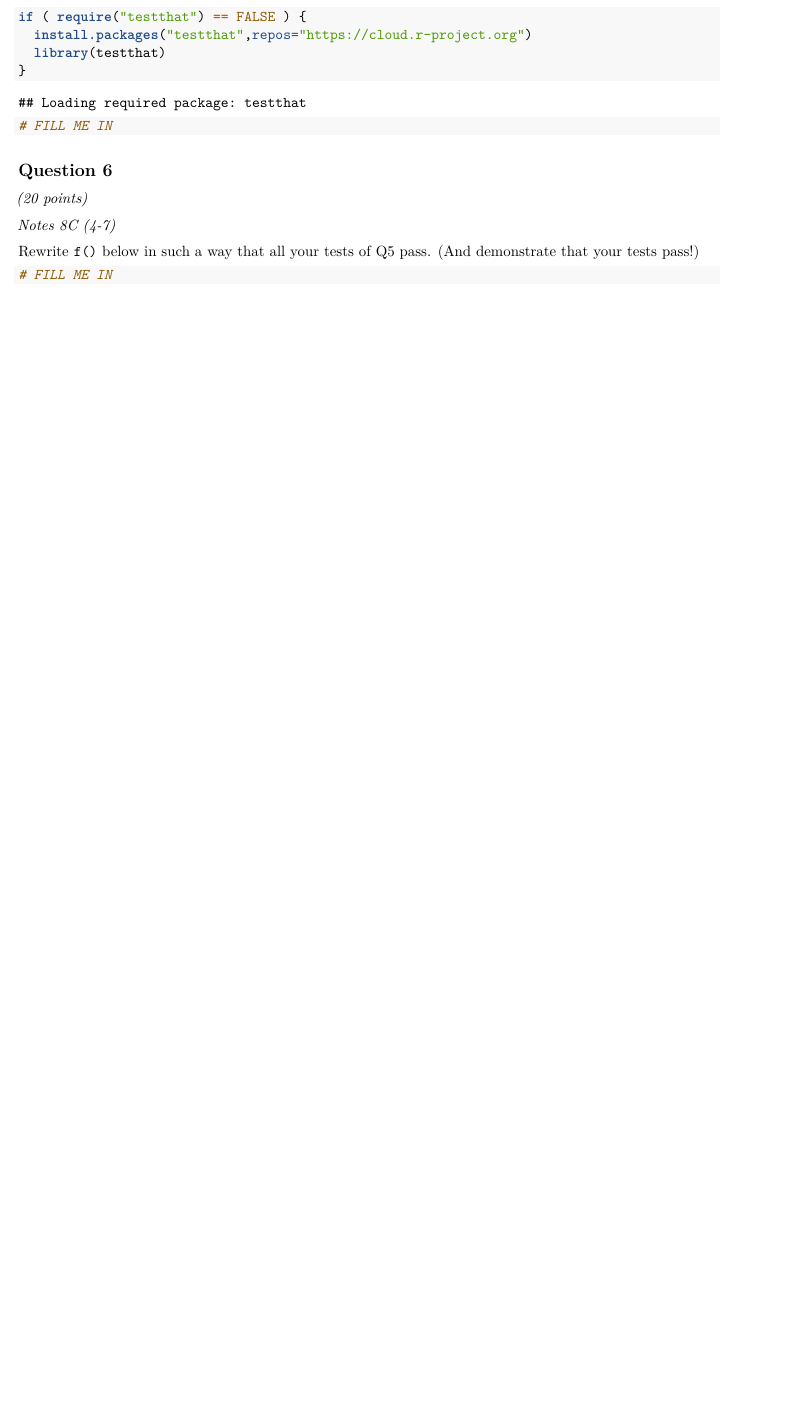
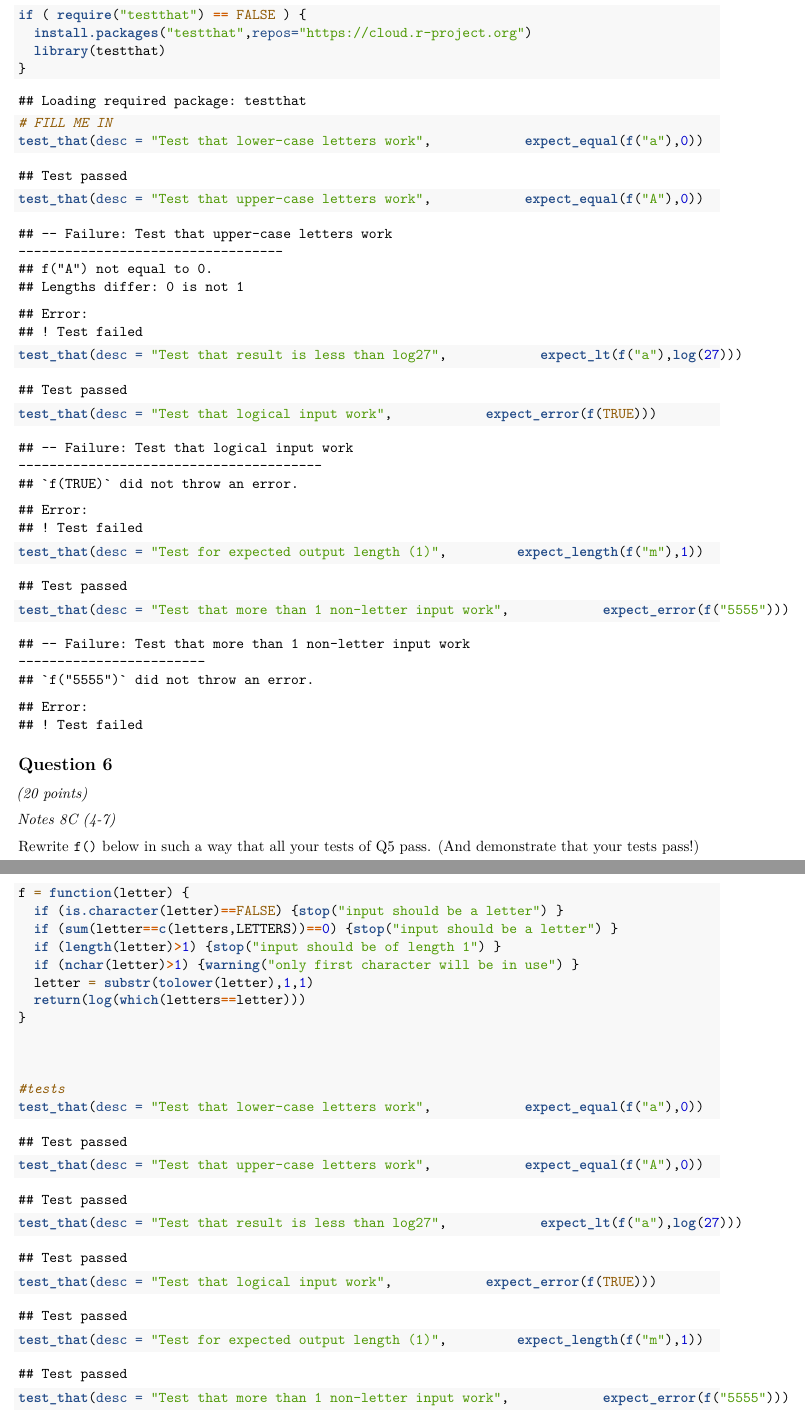
Before and after one commit to jingxuag/36350, an R Markdown document (HW_08.Rmd): part of page 4 of 4 before the commit and two parts of pages 4 and 5 of 5 after it, the two joined at a grey line, cut so that both start at the same text, the shorter picture padded with empty space. Rendered offline with R 4.5, knitr and Pandoc, then LaTeX, with nearby package versions; some code elsewhere in the file could not run offline.

Commit message:
final commit tonight

````diff
--- a/HW_08.Rmd
+++ b/HW_08.Rmd
@@ -130,6 +130,12 @@ if ( require("testthat") == FALSE ) {
 }
 
 # FILL ME IN
+test_that(desc = "Test that lower-case letters work",            expect_equal(f("a"),0))
+test_that(desc = "Test that upper-case letters work",            expect_equal(f("A"),0))
+test_that(desc = "Test that result is less than log27",            expect_lt(f("a"),log(27)))
+test_that(desc = "Test that logical input work",            expect_error(f(TRUE)))
+test_that(desc = "Test for expected output length (1)",         expect_length(f("m"),1))
+test_that(desc = "Test that more than 1 non-letter input work",            expect_error(f("5555")))
 ```
 
 ## Question 6
@@ -139,5 +145,22 @@ if ( require("testthat") == FALSE ) {
 
 Rewrite `f()` below in such a way that all your tests of Q5 pass. (And demonstrate that your tests pass!)
 ```{r linewidth=80}
-# FILL ME IN
+f = function(letter) {
+  if (is.character(letter)==FALSE) {stop("input should be a letter") }
+  if (sum(letter==c(letters,LETTERS))==0) {stop("input should be a letter") }
+  if (length(letter)>1) {stop("input should be of length 1") }
+  if (nchar(letter)>1) {warning("only first character will be in use") }
+  letter = substr(tolower(letter),1,1)
+  return(log(which(letters==letter)))
+}
+
+
+
+#tests
+test_that(desc = "Test that lower-case letters work",            expect_equal(f("a"),0))
+test_that(desc = "Test that upper-case letters work",            expect_equal(f("A"),0))
+test_that(desc = "Test that result is less than log27",            expect_lt(f("a"),log(27)))
+test_that(desc = "Test that logical input work",            expect_error(f(TRUE)))
+test_that(desc = "Test for expected output length (1)",         expect_length(f("m"),1))
+test_that(desc = "Test that more than 1 non-letter input work",            expect_error(f("5555")))
 ```
````
Also changed, not shown: HW_08.Rmd (8 more changed lines).
